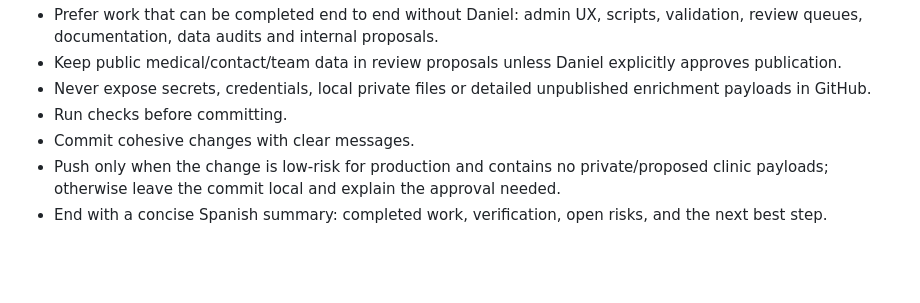
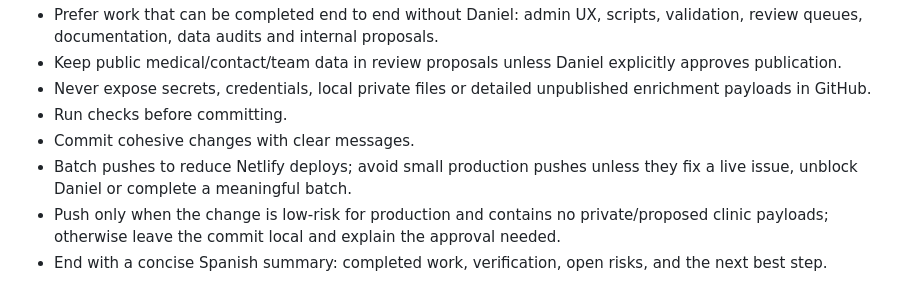
Before and after one commit to largavidacrm/diuvita, a Markdown page: AGENTS.md, the part around the change. Rendered like a GitHub page; blank space fills up the shorter version.

Commit message:
Document autonomous deploy batching

```diff
--- a/AGENTS.md
+++ b/AGENTS.md
@@ -50,5 +50,6 @@ When Daniel asks Codex to keep advancing the general Diuvita plan without stayin
 - Never expose secrets, credentials, local private files or detailed unpublished enrichment payloads in GitHub.
 - Run checks before committing.
 - Commit cohesive changes with clear messages.
+- Batch pushes to reduce Netlify deploys; avoid small production pushes unless they fix a live issue, unblock Daniel or complete a meaningful batch.
 - Push only when the change is low-risk for production and contains no private/proposed clinic payloads; otherwise leave the commit local and explain the approval needed.
 - End with a concise Spanish summary: completed work, verification, open risks, and the next best step.
```
